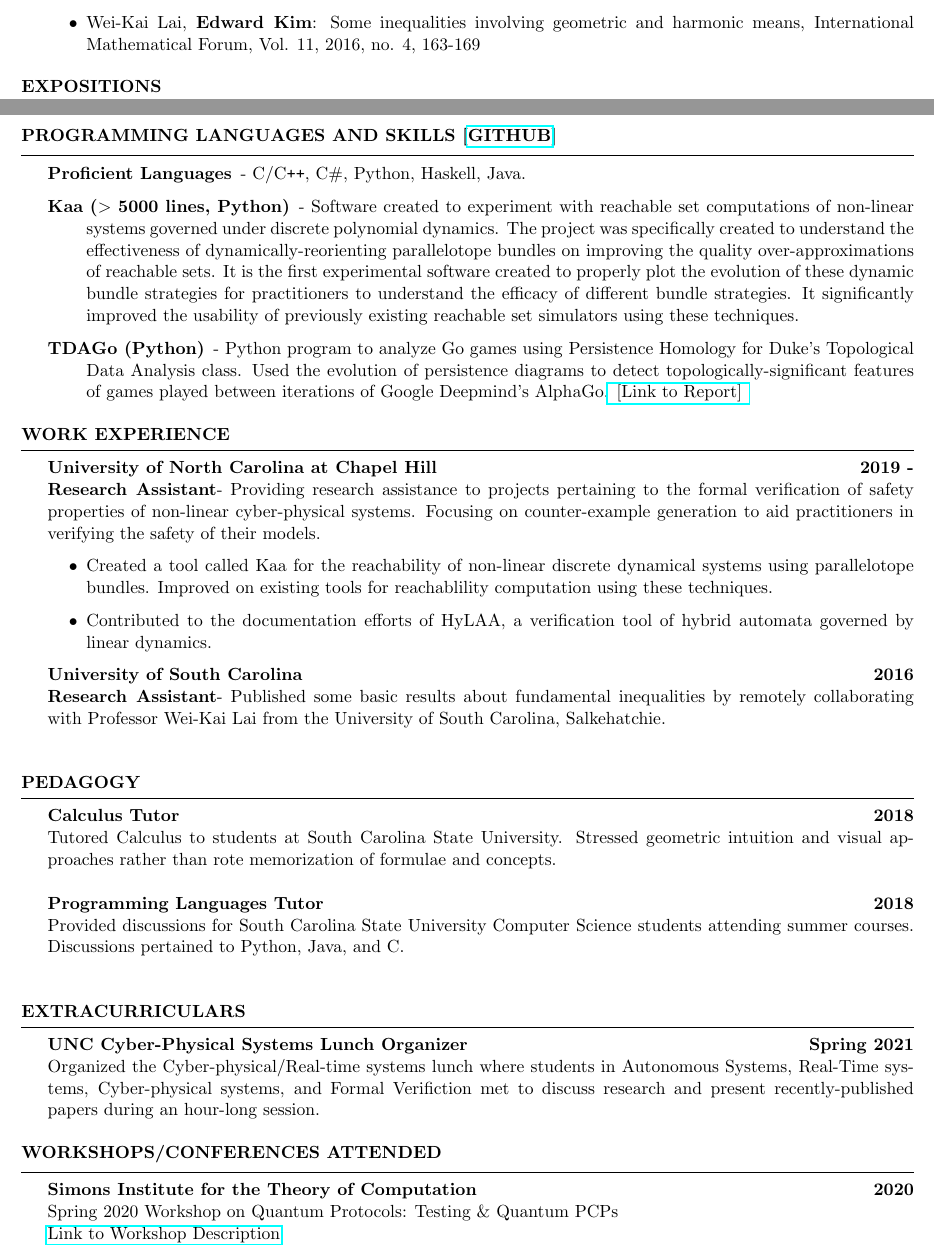
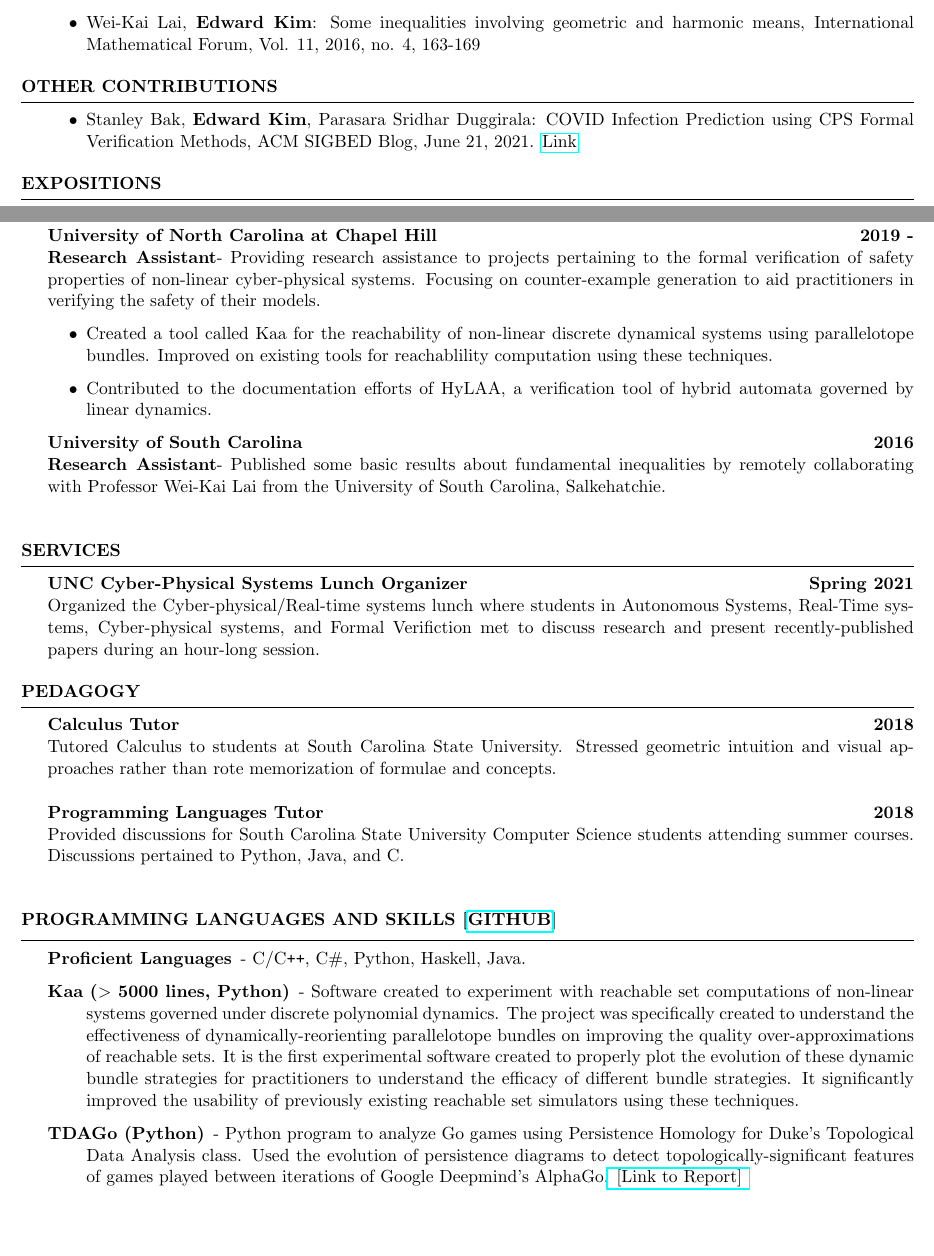
Before and after one commit to ekim1919/CV, a LaTeX CV (current/EdwardKimCV.tex): two parts of pages 1 and 2 of 2, joined at a grey line, cut so that both start at the same text, the shorter picture padded with empty space. Compiled offline with pdfLaTeX.

Commit message:
Added sigbed blog

```diff
--- a/current/EdwardKimCV.tex
+++ b/current/EdwardKimCV.tex
@@ -29,7 +29,7 @@
 \name{Edward Kim} % Your name
 \address{{\bf Address:} Dept. of Computer Science. UNC-Chapel Hill, Chapel Hill, NC 27599-3175}
 \address{{\bf Email:} ehkim@cs.unc.edu}
-\address{\href{https://www.cs.unc.edu/~ehkim/}{Webpage}, \href{https://scholar.google.com/citations?user=Wn6iETgAAAAJ&hl=en&authuser=2}{Google Scholar}}
+\address{\href{https://ekim1919.github.io}{Webpage}, \href{https://scholar.google.com/citations?user=Wn6iETgAAAAJ&hl=en&authuser=2}{Google Scholar}}
 
 \begin{document}
 
@@ -64,6 +64,12 @@ Honors B.A in Pure Mathematics \\
     \item {\bf Edward Kim}, Stanley Bak, Parasara Sridhar Duggirala: Automatic Dynamic Parallelotope Bundles for Reachability Analysis of Nonlinear Systems, \emph{In submission}, arXiv preprint arXiv:2105.11796
     \item {\bf Edward Kim}, Parasara Sridhar Duggirala: Kaa: A Python Implementation of Reachable Set Computation Using Bernstein Polynomials, 7th Int. Workshop on Applied Verification for Continuous and Hybrid Systems, 2020
     \item Wei-Kai Lai, {\bf Edward Kim}:  Some inequalities involving geometric and harmonic means, International Mathematical Forum, Vol. 11, 2016, no. 4, 163-169
+  \end{itemize}
+\end{rSection}
+
+\begin{rSection}{Other Contributions}
+  \begin{itemize}
+    \item Stanley Bak, {\bf Edward Kim}, Parasara Sridhar Duggirala: COVID Infection Prediction using CPS Formal Verification Methods, ACM SIGBED Blog, June 21, 2021. \href{https://sigbed.org/2021/06/21/sidbed-blog-covid-formal-verification/}{Link}
   \end{itemize}
 \end{rSection}
 
@@ -98,16 +104,9 @@ Computer Science: & Quantum Algorithms and Computation, Quantum Information Theo
 \end{tabular}
 \end{rSection}
 \newpage
-\begin{rSection}{Programming Languages and Skills [\href{https://github.com/ekim1919}{Github}]}
-  \begin{description}
-    \item[Proficient Languages] - C/C\texttt{++}, C\#, Python, Haskell, Java.
-    \item[\bf Kaa ($>$ 5000 lines, Python)] - Software created to experiment with reachable set computations of non-linear systems governed under discrete polynomial dynamics. The project was specifically created to understand the effectiveness of dynamically-reorienting parallelotope bundles on improving the quality over-approximations of reachable sets. It is the first experimental software created to properly plot the evolution of these dynamic bundle strategies for practitioners to understand the efficacy of different bundle strategies. It significantly improved the usability of previously existing reachable set simulators using these techniques.
-    \item[TDAGo (Python)] - Python program to analyze Go games using Persistence Homology for Duke's Topological Data Analysis class. Used the evolution of persistence diagrams to detect topologically-significant features of games played between iterations of Google Deepmind's AlphaGo.\href{https://github.com/ekim1919/TDAGo/blob/master/paper/final.pdf}{ [Link to Report] }
-    %\item[Simple Microarchitecture (Assembly)] - Programmed microcode implementing the ISA for a simple microarchitecture completely from %stratch. Includes a program simluating the CPU by clock-cycle to visualize the microcode working.
-  \end{description}
-\end{rSection}
 
-\begin{rSection}{Work Experience}
+
+\begin{rSection}{Experience}
 {\bf University of North Carolina at Chapel Hill} \hfill {\bf 2019 -} \\
 {\bf Research Assistant}- Providing research assistance to projects pertaining to the formal verification of safety properties of non-linear cyber-physical systems. Focusing on counter-example generation to aid practitioners in verifying the safety of their models.
 \begin{itemize}
@@ -119,6 +118,11 @@ Computer Science: & Quantum Algorithms and Computation, Quantum Information Theo
 {\bf Research Assistant}- Published some basic results about fundamental inequalities by remotely collaborating with Professor Wei-Kai Lai from the University of South Carolina, Salkehatchie. \\
 \end{rSection}
 
+\begin{rSection}{Services}
+  {\bf UNC Cyber-Physical Systems Lunch Organizer} \hfill {\bf Spring 2021}\\
+  Organized the Cyber-physical/Real-time systems lunch where students in Autonomous Systems, Real-Time systems, Cyber-physical systems, and Formal Verifiction met to discuss research and present recently-published papers during an hour-long session.
+\end{rSection}
+
 \begin{rSection}{Pedagogy}
 {\bf Calculus Tutor} \hfill {\bf 2018} \\
 Tutored Calculus to students at South Carolina State University. Stressed geometric intuition and visual approaches rather than rote memorization of formulae and concepts. \\
@@ -127,15 +131,20 @@ Tutored Calculus to students at South Carolina State University. Stressed geomet
 Provided discussions for South Carolina State University Computer Science students attending summer courses. Discussions pertained to Python, Java, and C. \\
 \end{rSection}
 
-\begin{rSection}{Extracurriculars}
-  {\bf UNC Cyber-Physical Systems Lunch Organizer} \hfill {\bf Spring 2021}\\
-  Organized the Cyber-physical/Real-time systems lunch where students in Autonomous Systems, Real-Time systems, Cyber-physical systems, and Formal Verifiction met to discuss research and present recently-published papers during an hour-long session.
+
+\begin{rSection}{Programming Languages and Skills [\href{https://github.com/ekim1919}{Github}]}
+  \begin{description}
+    \item[Proficient Languages] - C/C\texttt{++}, C\#, Python, Haskell, Java.
+    \item[\bf Kaa ($>$ 5000 lines, Python)] - Software created to experiment with reachable set computations of non-linear systems governed under discrete polynomial dynamics. The project was specifically created to understand the effectiveness of dynamically-reorienting parallelotope bundles on improving the quality over-approximations of reachable sets. It is the first experimental software created to properly plot the evolution of these dynamic bundle strategies for practitioners to understand the efficacy of different bundle strategies. It significantly improved the usability of previously existing reachable set simulators using these techniques.
+    \item[TDAGo (Python)] - Python program to analyze Go games using Persistence Homology for Duke's Topological Data Analysis class. Used the evolution of persistence diagrams to detect topologically-significant features of games played between iterations of Google Deepmind's AlphaGo.\href{https://github.com/ekim1919/TDAGo/blob/master/paper/final.pdf}{ [Link to Report] }
+    %\item[Simple Microarchitecture (Assembly)] - Programmed microcode implementing the ISA for a simple microarchitecture completely from %stratch. Includes a program simluating the CPU by clock-cycle to visualize the microcode working.
+  \end{description}
 \end{rSection}
 
-\begin{rSection}{Workshops/Conferences Attended}
-{\bf Simons Institute for the Theory of Computation} \hfill {\bf 2020} \\
-Spring 2020 Workshop on Quantum Protocols: Testing \& Quantum PCPs \\
-\href{https://simons.berkeley.edu/workshops/quantum-2020-2}{Link to Workshop Description}
-\end{rSection}
+%\begin{rSection}{Workshops/Conferences Attended}
+%{\bf Simons Institute for the Theory of Computation} \hfill {\bf 2020} \\
+%Spring 2020 Workshop on Quantum Protocols: Testing \& Quantum PCPs \\
+%\href{https://simons.berkeley.edu/workshops/quantum-2020-2}{Link to Workshop Description}
+%\end{rSection}
 
 \end{document}
```
Also changed, not shown: current/EdwardKimCV.pdf, current/EdwardKimCV.tex (2 more changed lines), 2 other files.
